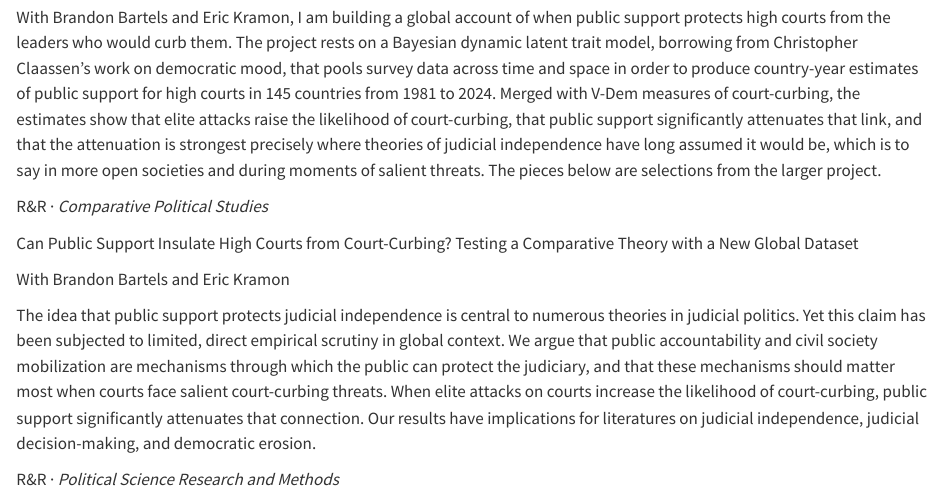
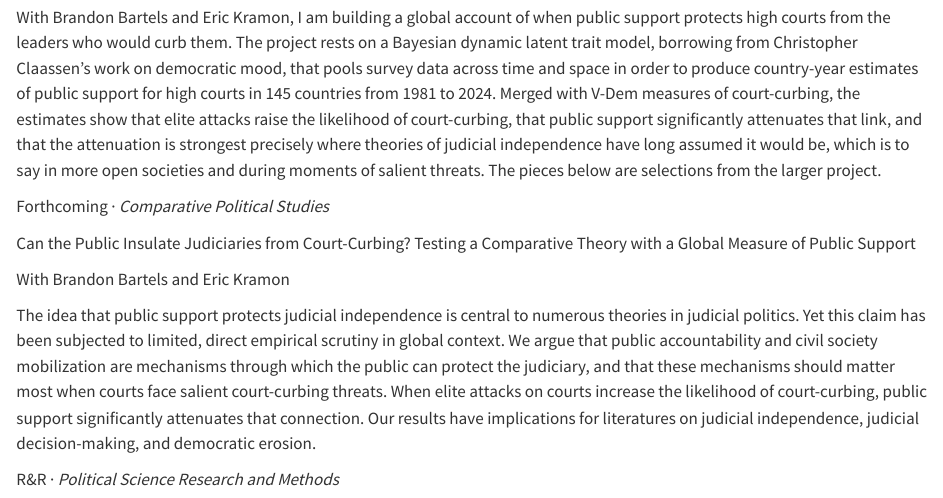
Before and after one commit to pokemonboy102/website, a Quarto document (research.qmd): the page in a window 1100 px wide, from 2380 px down. Rendered offline with R 4.5, knitr and Pandoc in place of Quarto, with nearby package versions.

Commit message:
Update research.qmd

```diff
--- a/research.qmd
+++ b/research.qmd
@@ -143,11 +143,11 @@ With Brandon Bartels and Eric Kramon, I am building a global account of when pub
 
 ::: {.entry}
 
-[R&R · *Comparative Political Studies*]{.entry__status}
+[Forthcoming · *Comparative Political Studies*]{.entry__status}
 
 ::: {.entry__title}
 
-Can Public Support Insulate High Courts from Court-Curbing? Testing a Comparative Theory with a New Global Dataset
+Can the Public Insulate Judiciaries from Court-Curbing? Testing a Comparative Theory with a Global Measure of Public Support
 
 :::
 
```
